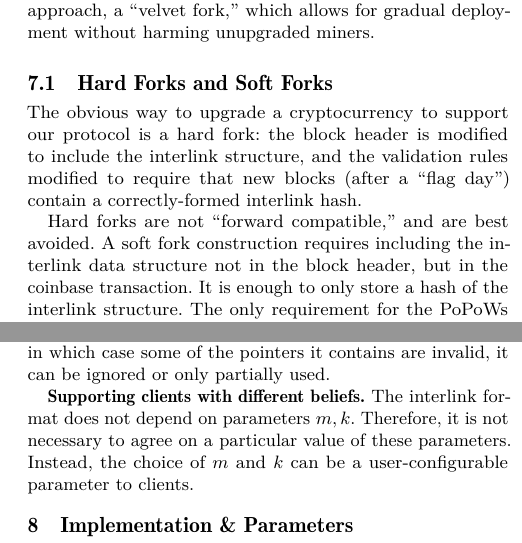
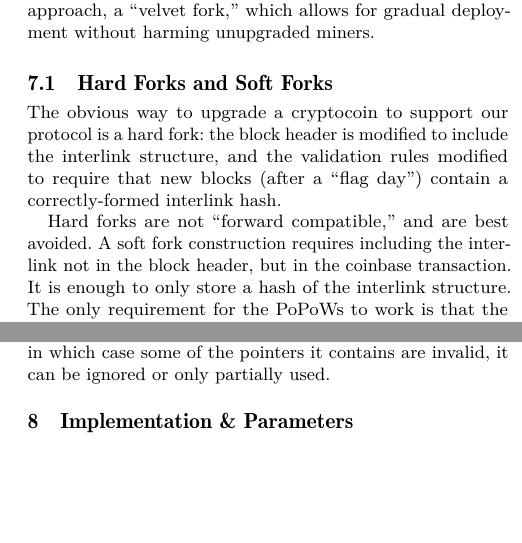
Before and after one commit to dionyziz/popow, a LaTeX paper (whitepaper/nipopows.tex, which reads whitepaper/upgrade.tex): two parts of the columns of pages 9 and 10 of 19, joined at a grey line, cut so that both start at the same text, the shorter picture padded with empty space. Compiled offline with pdfLaTeX.

Commit message:
Shorten upgrade

```diff
--- a/whitepaper/upgrade.tex
+++ b/whitepaper/upgrade.tex
@@ -10,13 +10,13 @@ which allows for gradual deployment without harming unupgraded miners.
 
 \subsection{Hard Forks and Soft Forks}
 
-The obvious way to upgrade a cryptocurrency to support our protocol is a hard
-fork: the block header is modified to include the interlink structure, and the
+The obvious way to upgrade a cryptocoin to support our protocol is a hard fork:
+the block header is modified to include the interlink structure, and the
 validation rules modified to require that new blocks (after a ``flag day'')
 contain a correctly-formed interlink hash.
 
 Hard forks are not ``forward compatible,'' and are best avoided. A soft fork
-construction requires including the interlink data structure not in the block
+construction requires including the interlink not in the block
 header, but in the coinbase transaction. It is enough to only store a hash of
 the interlink structure. The only requirement for the PoPoWs to work is that the
 PoW commits to all the pointers within interlink so that the adversary cannot
@@ -125,8 +125,8 @@ can be used by the prover who keeps track of these. Otherwise, if it becomes
 part of a subsequent block, in which case some of the pointers it contains are
 invalid, it can be ignored or only partially used.
 
-\textbf{Supporting clients with different beliefs.}
-The interlink format does not depend on parameters $m, k$. Therefore, it is not
-necessary to agree on a particular value of these parameters. Instead, the
-choice of $m$ and $k$ can be a user-configurable parameter to clients.
+% \textbf{Supporting clients with different beliefs.}
+% The interlink format does not depend on parameters $m, k$. Therefore, it is not
+% necessary to agree on a particular value of these parameters. Instead, the
+% choice of $m$ and $k$ can be a user-configurable parameter to clients.
 % Clients would send a particular $m$ and $k$ as a .
```
